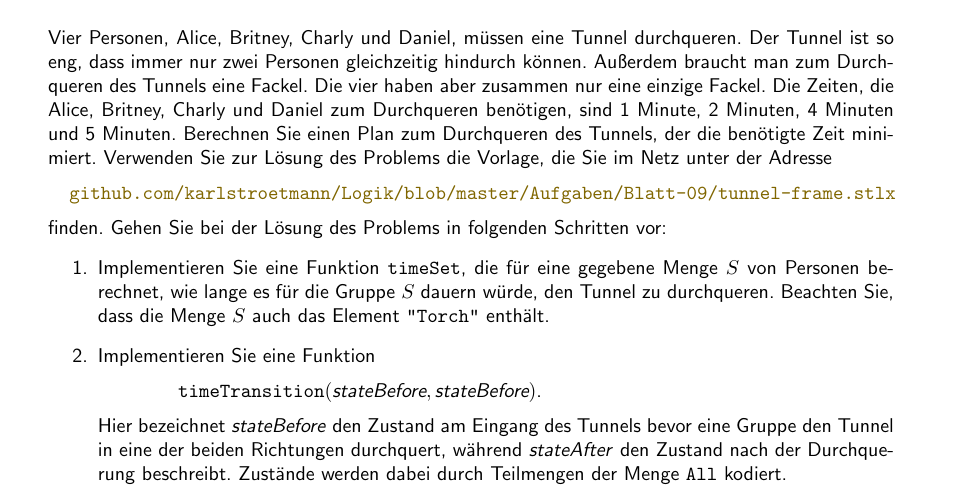
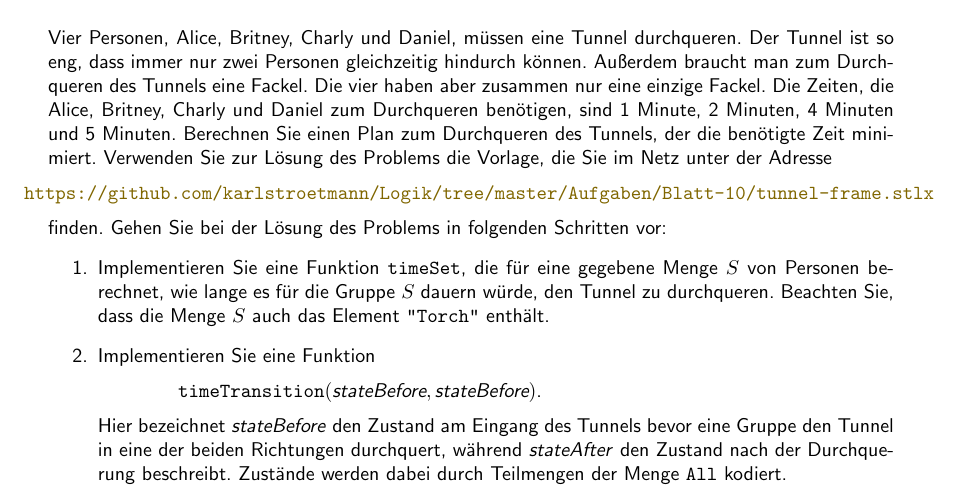
Before and after one commit to karlstroetmann/Logic, a LaTeX document (Aufgaben/Blatt-10/aufgabe.tex): part of the page, cut so that both start at the same text. Compiled offline with pdfLaTeX; the source files are stored in an older character set and shown here as Unicode.

Commit message:
fixed broken link

```diff
--- a/Aufgaben/Blatt-10/aufgabe.tex
+++ b/Aufgaben/Blatt-10/aufgabe.tex
@@ -46,8 +46,8 @@ Durchqueren des Tunnels, der die benötigte Zeit minimiert.
 Verwenden Sie zur Lösung des Problems die Vorlage, die Sie im Netz unter der Adresse
 \noindent
 \\[0.2cm]
-\hspace*{0.3cm}
-\href{https://github.com/karlstroetmann/Logik/blob/master/Aufgaben/Blatt-09/tunnel-frame.stlx}{\texttt{github.com/karlstroetmann/Logik/blob/master/Aufgaben/Blatt-09/tunnel-frame.stlx}}
+\hspace*{-0.5cm}
+\href{https://github.com/karlstroetmann/Logik/tree/master/Aufgaben/Blatt-10/tunnel-frame.stlx}{\texttt{https://github.com/karlstroetmann/Logik/tree/master/Aufgaben/Blatt-10/tunnel-frame.stlx}}
 \\[0.2cm]
 finden.  Gehen Sie bei der Lösung des Problems in folgenden Schritten vor:
 \begin{enumerate}
```
Also changed, not shown: Aufgaben/Blatt-10/aufgabe.pdf.
